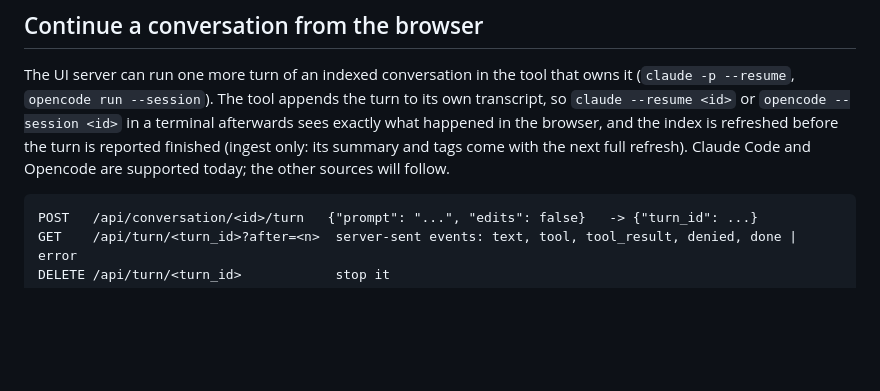
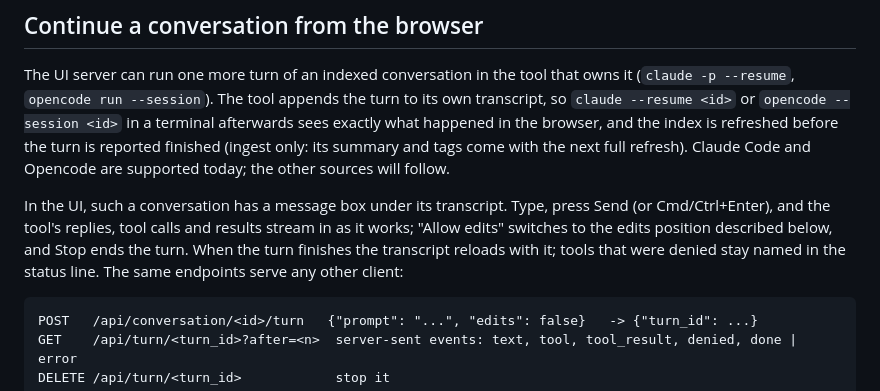
Before and after one commit to AmitPhulera/convo-index, a Markdown page: README.md, the part around the change. Drawn GitHub-style; blank space fills up the shorter version.

Commit message:
docs: the message box in the UI

```diff
--- a/README.md
+++ b/README.md
@@ -132,6 +132,12 @@ transcript, so `claude --resume <id>` or `opencode --session <id>` in a terminal
 sees exactly what happened in the browser, and the index is refreshed before the turn is
 reported finished (ingest only: its summary and tags come with the next full refresh). Claude Code and Opencode are supported today; the other sources will follow.
 
+In the UI, such a conversation has a message box under its transcript. Type, press Send (or
+Cmd/Ctrl+Enter), and the tool's replies, tool calls and results stream in as it works; "Allow
+edits" switches to the edits position described below, and Stop ends the turn. When the turn
+finishes the transcript reloads with it; tools that were denied stay named in the status line.
+The same endpoints serve any other client:
+
     POST   /api/conversation/<id>/turn   {"prompt": "...", "edits": false}   -> {"turn_id": ...}
     GET    /api/turn/<turn_id>?after=<n>  server-sent events: text, tool, tool_result, denied, done | error
     DELETE /api/turn/<turn_id>            stop it
```
